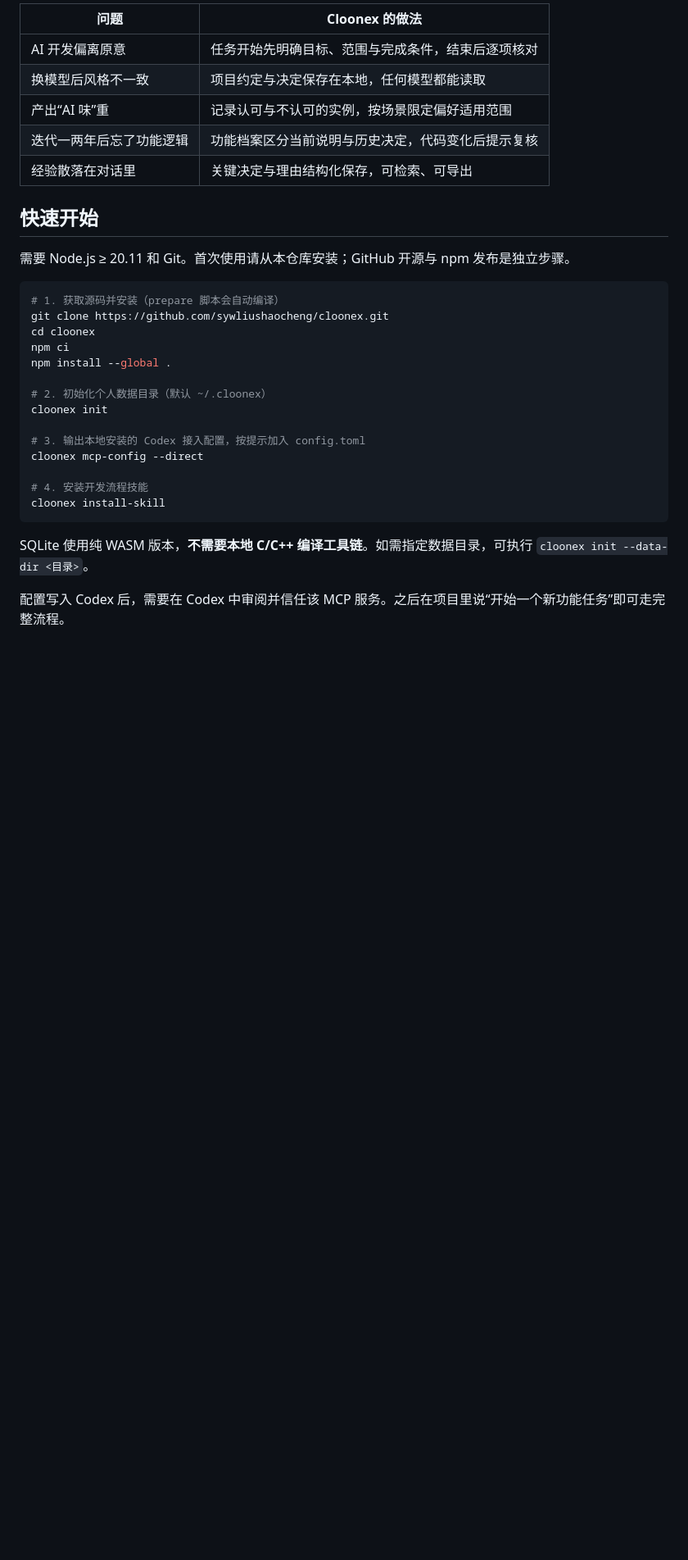
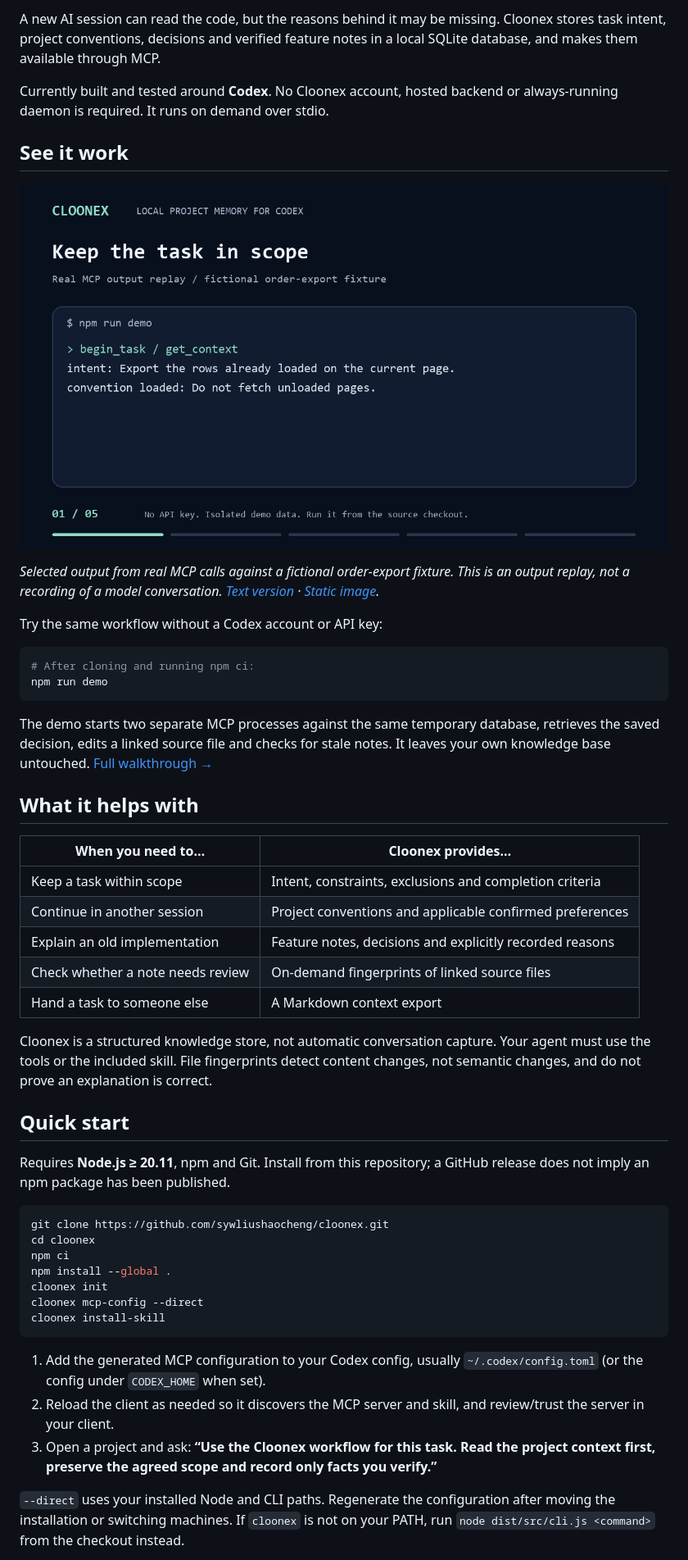
Before and after one commit to sywliushaocheng/cloonex, a Markdown page: README.md, the part around one of its changes. Shown at 82% size. Rendered like a GitHub page; pictures changed too: docs/assets/demo.gif (added); blank space fills up the shorter version.

Commit message:
docs: add bilingual onboarding and reproducible MCP demo

````diff
--- a/README.md
+++ b/README.md
@@ -8,34 +10,52 @@
 
-| 问题 | Cloonex 的做法 |
-|---|---|
-| AI 开发偏离原意 | 任务开始先明确目标、范围与完成条件，结束后逐项核对 |
-| 换模型后风格不一致 | 项目约定与决定保存在本地，任何模型都能读取 |
-| 产出“AI 味”重 | 记录认可与不认可的实例，按场景限定偏好适用范围 |
-| 迭代一两年后忘了功能逻辑 | 功能档案区分当前说明与历史决定，代码变化后提示复核 |
-| 经验散落在对话里 | 关键决定与理由结构化保存，可检索、可导出 |
+A new AI session can read the code, but the reasons behind it may be missing. Cloonex stores task intent, project conventions, decisions and verified feature notes in a local SQLite database, and makes them available through MCP.
 
-## 快速开始
+Currently built and tested around **Codex**. No Cloonex account, hosted backend or always-running daemon is required. It runs on demand over stdio.
 
-需要 Node.js ≥ 20.11 和 Git。首次使用请从本仓库安装；GitHub 开源与 npm 发布是独立步骤。
+## See it work
+
+![Replay of real MCP calls: define scope, save a decision, reconnect, detect an edited file and reject learning from a bug fix.](docs/assets/demo.gif)
+
+*Selected output from real MCP calls against a fictional order-export fixture. This is an output replay, not a recording of a model conversation. [Text version](docs/assets/demo-transcript.json) · [Static image](docs/assets/demo.png).*
+
+Try the same workflow without a Codex account or API key:
 
 ```bash
-# 1. 获取源码并安装（prepare 脚本会自动编译）
+# After cloning and running npm ci:
+npm run demo
+```
+
+The demo starts two separate MCP processes against the same temporary database, retrieves the saved decision, edits a linked source file and checks for stale notes. It leaves your own knowledge base untouched. [Full walkthrough →](docs/example.md)
+
+## What it helps with
+
+| When you need to… | Cloonex provides… |
+|---|---|
+| Keep a task within scope | Intent, constraints, exclusions and completion criteria |
+| Continue in another session | Project conventions and applicable confirmed preferences |
+| Explain an old implementation | Feature notes, decisions and explicitly recorded reasons |
+| Check whether a note needs review | On-demand fingerprints of linked source files |
+| Hand a task to someone else | A Markdown context export |
+
+Cloonex is a structured knowledge store, not automatic conversation capture. Your agent must use the tools or the included skill. File fingerprints detect content changes, not semantic changes, and do not prove an explanation is correct.
+
+## Quick start
+
+Requires **Node.js ≥ 20.11**, npm and Git. Install from this repository; a GitHub release does not imply an npm package has been published.
+
+```bash
 git clone https://github.com/sywliushaocheng/cloonex.git
 cd cloonex
 npm ci
 npm install --global .
-
-# 2. 初始化个人数据目录（默认 ~/.cloonex）
 cloonex init
-
-# 3. 输出本地安装的 Codex 接入配置，按提示加入 config.toml
 cloonex mcp-config --direct
-
-# 4. 安装开发流程技能
 cloonex install-skill
 ```
 
-SQLite 使用纯 WASM 版本，**不需要本地 C/C++ 编译工具链**。如需指定数据目录，可执行 `cloonex init --data-dir <目录>`。
+1. Add the generated MCP configuration to your Codex config, usually `~/.codex/config.toml` (or the config under `CODEX_HOME` when set).
+2. Reload the client as needed so it discovers the MCP server and skill, and review/trust the server in your client.
+3. Open a project and ask: **“Use the Cloonex workflow for this task. Read the project context first, preserve the agreed scope and record only facts you verify.”**
 
-配置写入 Codex 后，需要在 Codex 中审阅并信任该 MCP 服务。之后在项目里说“开始一个新功能任务”即可走完整流程。
+`--direct` uses your installed Node and CLI paths. Regenerate the configuration after moving the installation or switching machines. If `cloonex` is not on your PATH, run `node dist/src/cli.js <command>` from the checkout instead.
 
````
Also changed, not shown: other parts of README.md (+52 -90 lines), .github/pull_request_template.md (added, +11 -0 lines), CONTRIBUTING.md (added, +34 -0 lines), README.zh-CN.md (added, +178 -0 lines), docs/example.md (added, +54 -0 lines), docs/example.zh-CN.md (added, +43 -0 lines), docs/releases/v0.1.0.md (added, +37 -0 lines), examples/order-export/requirements.md (added, +9 -0 lines), docs/assets/demo.png (added), 8 other files.
